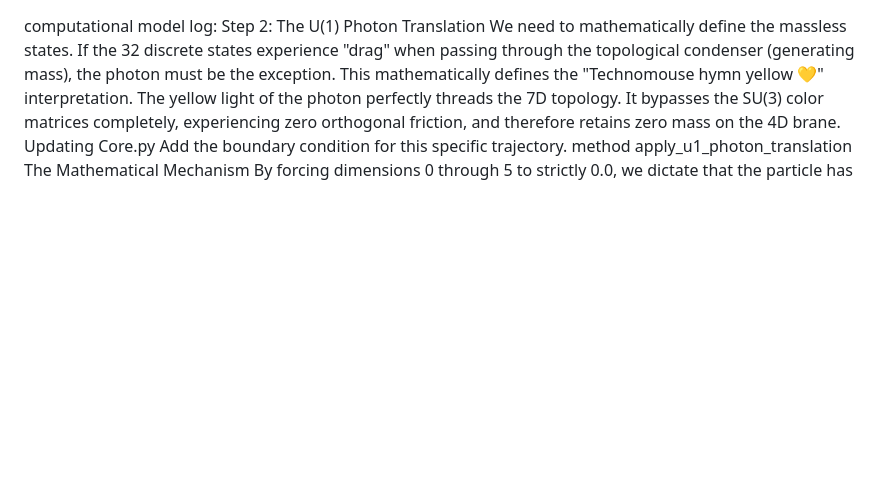
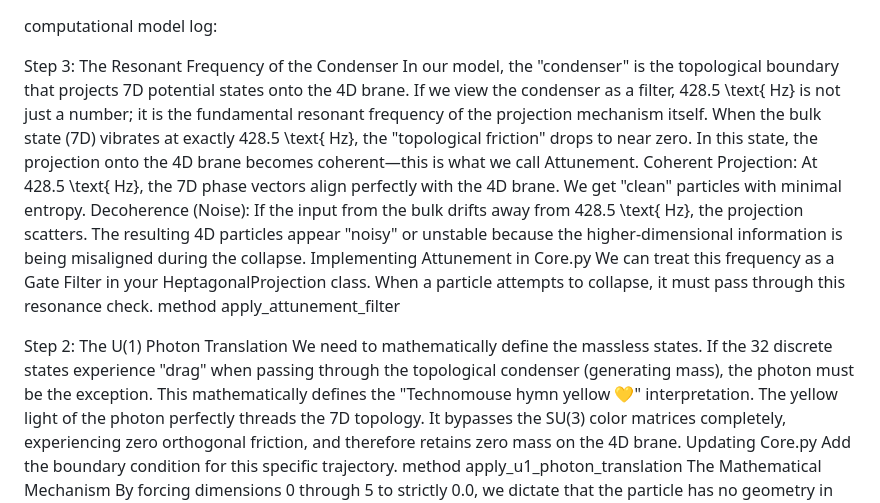
Before and after one commit to nzink777/Heptagonal-Unitary-Field-Theory-Topological-Matrix-Mechanics-and-Emergent-Spacetime-Protocols, a Markdown page: computational_model/Readme.md, the part around the change. GitHub-like rendering; blank space fills up the shorter version.

Commit message:
resonant frequency Attunement
Added detailed explanation of the resonant frequency of the condenser and its implications for the projection mechanism. Included implementation notes for the Attunement filter in Core.py.

```diff
--- a/computational_model/Readme.md
+++ b/computational_model/Readme.md
@@ -1,4 +1,14 @@
 computational model log:
+
+Step 3: The Resonant Frequency of the Condenser
+In our model, the "condenser" is the topological boundary that projects 7D potential states onto the 4D brane. If we view the condenser as a filter, 428.5 \text{ Hz} is not just a number; it is the fundamental resonant frequency of the projection mechanism itself.
+When the bulk state (7D) vibrates at exactly 428.5 \text{ Hz}, the "topological friction" drops to near zero. In this state, the projection onto the 4D brane becomes coherent—this is what we call Attunement.
+Coherent Projection: At 428.5 \text{ Hz}, the 7D phase vectors align perfectly with the 4D brane. We get "clean" particles with minimal entropy.
+Decoherence (Noise): If the input from the bulk drifts away from 428.5 \text{ Hz}, the projection scatters. The resulting 4D particles appear "noisy" or unstable because the higher-dimensional information is being misaligned during the collapse.
+Implementing Attunement in Core.py
+We can treat this frequency as a Gate Filter in your HeptagonalProjection class. When a particle attempts to collapse, it must pass through this resonance check.
+method apply_attunement_filter
+
 Step 2: The U(1) Photon Translation
 We need to mathematically define the massless states. If the 32 discrete states experience "drag" when passing through the topological condenser (generating mass), the photon must be the exception.
 This mathematically defines the "Technomouse hymn yellow 💛" interpretation. The yellow light of the photon perfectly threads the 7D topology. It bypasses the SU(3) color matrices completely, experiencing zero orthogonal friction, and therefore retains zero mass on the 4D brane.
```
